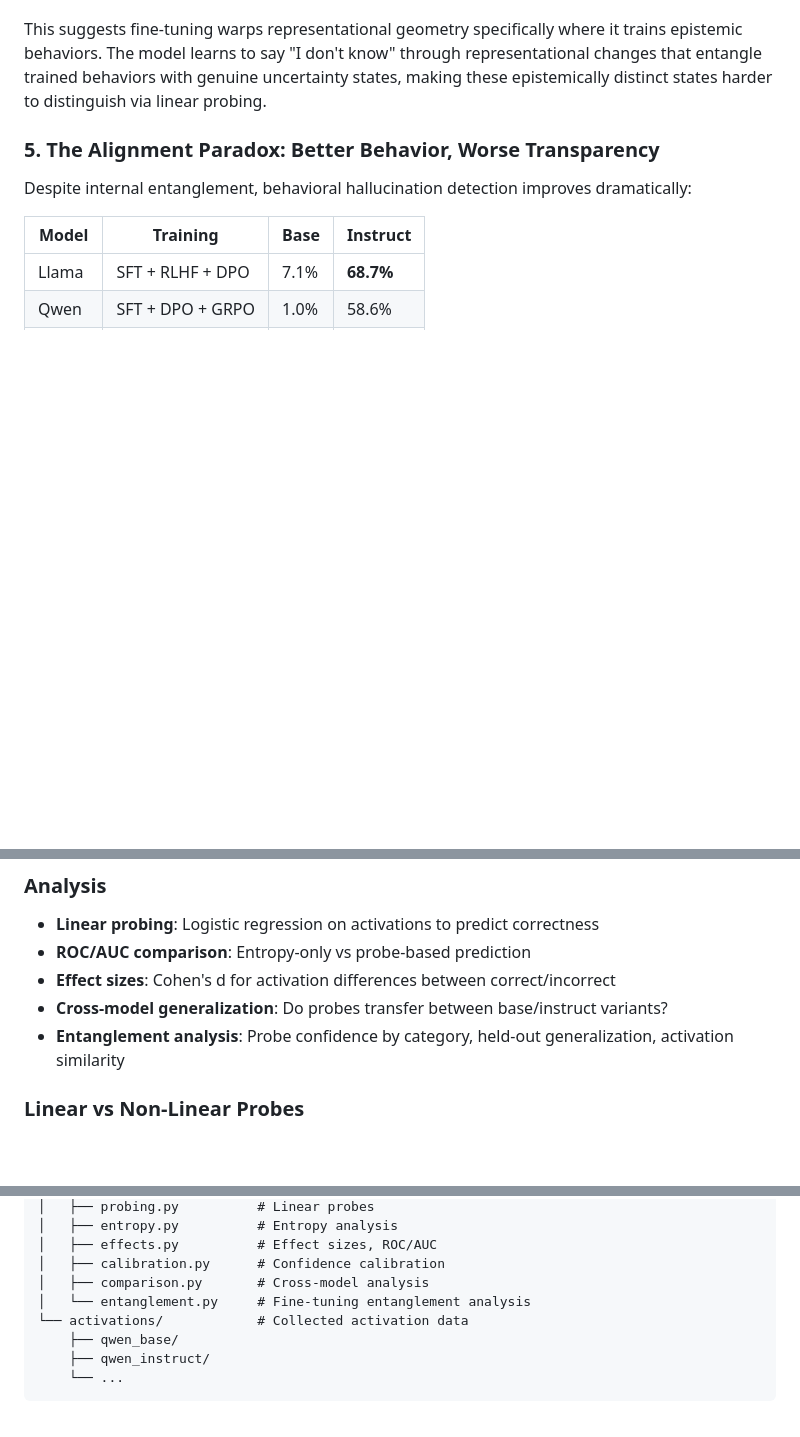
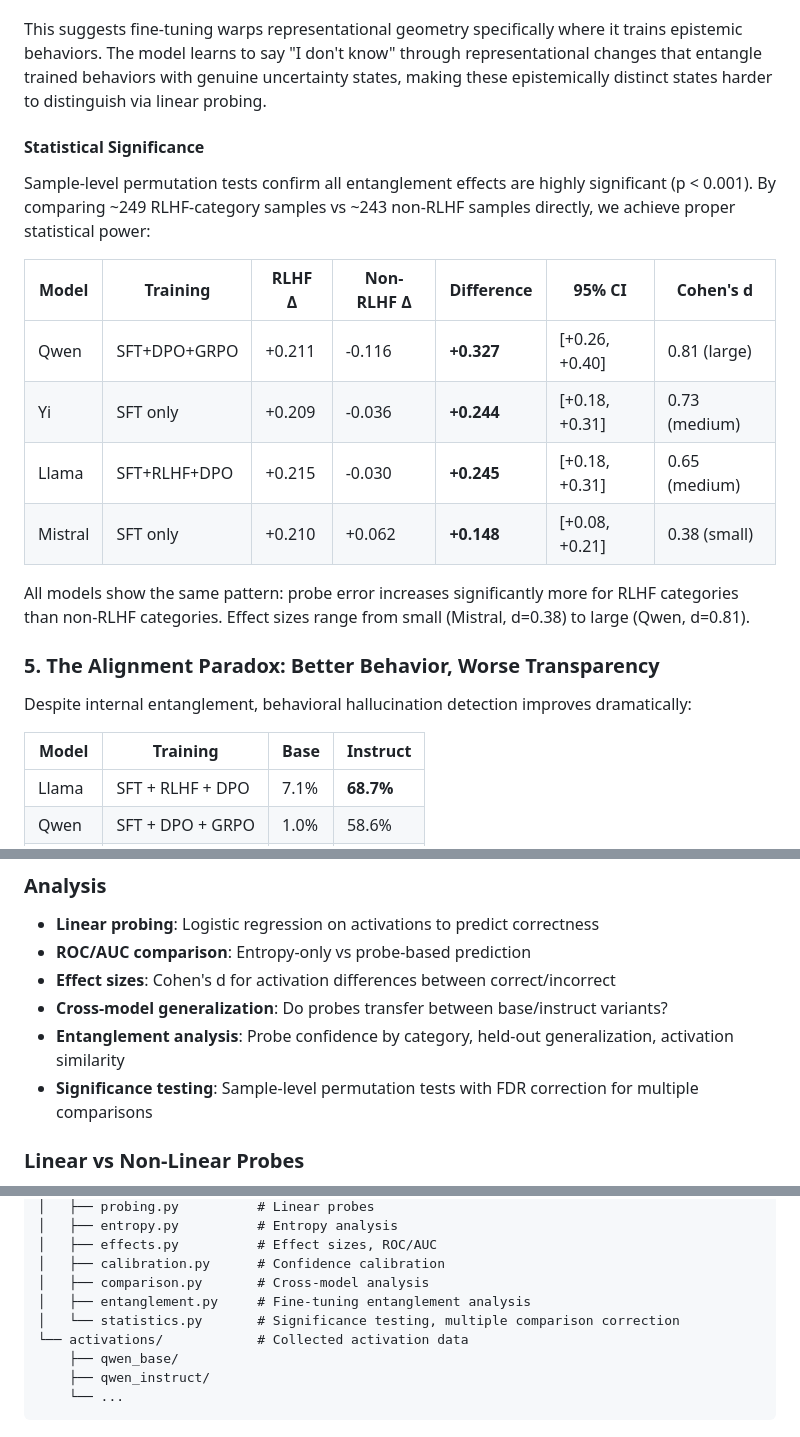
Before and after one commit to mduffster/epistemic_status, a Markdown page: README.md, 3 parts joined by grey strips. Drawn GitHub-style; blank space fills up the shorter version.

Commit message:
updated with bootstraps and significance tests, all pass

```diff
--- a/README.md
+++ b/README.md
@@ -77,6 +77,19 @@ SFT-only models show **unpredictable restructuring**: Mistral's factual represen
 
 This suggests fine-tuning warps representational geometry specifically where it trains epistemic behaviors. The model learns to say "I don't know" through representational changes that entangle trained behaviors with genuine uncertainty states, making these epistemically distinct states harder to distinguish via linear probing.
 
+#### Statistical Significance
+
+Sample-level permutation tests confirm all entanglement effects are highly significant (p < 0.001). By comparing ~249 RLHF-category samples vs ~243 non-RLHF samples directly, we achieve proper statistical power:
+
+| Model | Training | RLHF Δ | Non-RLHF Δ | Difference | 95% CI | Cohen's d |
+|-------|----------|--------|------------|------------|--------|-----------|
+| Qwen | SFT+DPO+GRPO | +0.211 | -0.116 | **+0.327** | [+0.26, +0.40] | 0.81 (large) |
+| Yi | SFT only | +0.209 | -0.036 | **+0.244** | [+0.18, +0.31] | 0.73 (medium) |
+| Llama | SFT+RLHF+DPO | +0.215 | -0.030 | **+0.245** | [+0.18, +0.31] | 0.65 (medium) |
+| Mistral | SFT only | +0.210 | +0.062 | **+0.148** | [+0.08, +0.21] | 0.38 (small) |
+
+All models show the same pattern: probe error increases significantly more for RLHF categories than non-RLHF categories. Effect sizes range from small (Mistral, d=0.38) to large (Qwen, d=0.81).
+
 ### 5. The Alignment Paradox: Better Behavior, Worse Transparency
 
 Despite internal entanglement, behavioral hallucination detection improves dramatically:
@@ -141,6 +154,7 @@ The dataset contains ~600 prompts across 6 epistemic categories, divided into **
 - **Effect sizes**: Cohen's d for activation differences between correct/incorrect
 - **Cross-model generalization**: Do probes transfer between base/instruct variants?
 - **Entanglement analysis**: Probe confidence by category, held-out generalization, activation similarity
+- **Significance testing**: Sample-level permutation tests with FDR correction for multiple comparisons
 
 ### Linear vs Non-Linear Probes
 
@@ -188,7 +202,8 @@ epistemic_status/
 │   ├── effects.py          # Effect sizes, ROC/AUC
 │   ├── calibration.py      # Confidence calibration
 │   ├── comparison.py       # Cross-model analysis
-│   └── entanglement.py     # Fine-tuning entanglement analysis
+│   ├── entanglement.py     # Fine-tuning entanglement analysis
+│   └── statistics.py       # Significance testing, multiple comparison correction
 └── activations/            # Collected activation data
     ├── qwen_base/
     ├── qwen_instruct/
```
Also changed, not shown: CLAUDE.md (+5 -0 lines).
